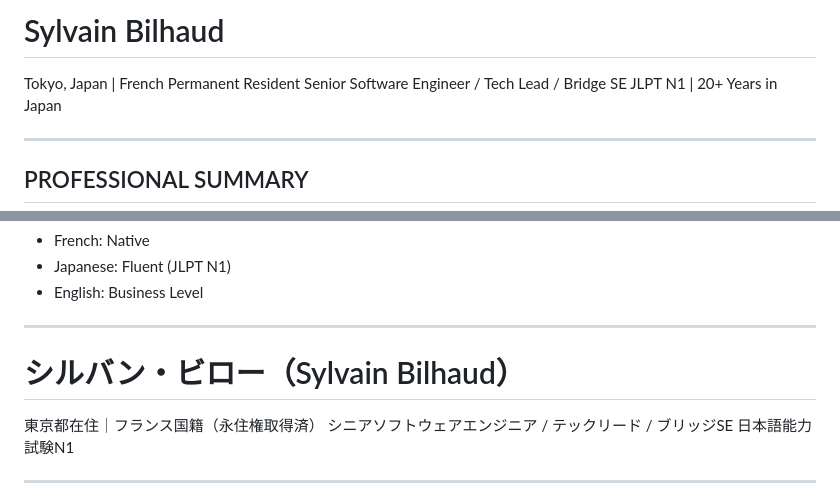
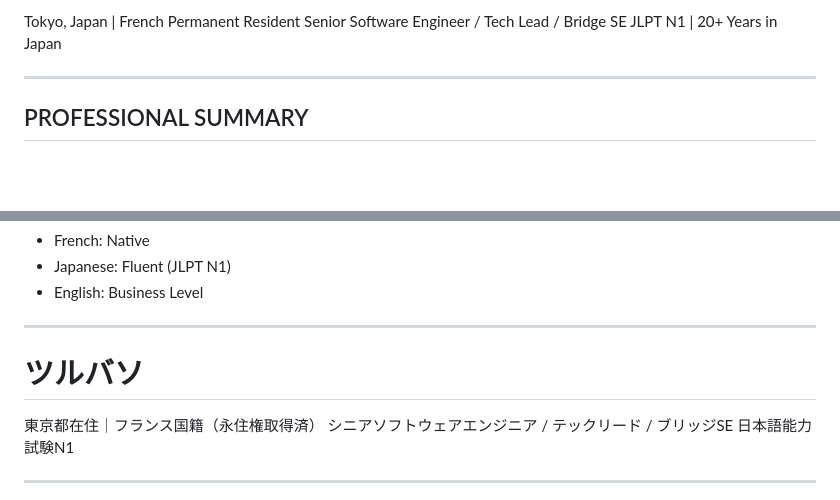
Before and after one commit to tsurubaso/tsurubaso.github.io, a Markdown page: index.md, 2 parts joined by grey strips. Rendered like a GitHub page; blank space fills up the shorter version.

```diff
--- a/index.md
+++ b/index.md
@@ -1,6 +1,4 @@
 
-
-# Sylvain Bilhaud
 
 Tokyo, Japan | French Permanent Resident
 Senior Software Engineer / Tech Lead / Bridge SE
@@ -111,7 +109,7 @@ Built strong negotiation, presentation, and stakeholder communication capabiliti
 
 ---
 
-# シルバン・ビロー（Sylvain Bilhaud）
+# ツルバソ
 
 東京都在住｜フランス国籍（永住権取得済）
 シニアソフトウェアエンジニア / テックリード / ブリッジSE
```
Also changed, not shown: CVFR.md (+1 -1 lines), README.md (+2 -2 lines).
